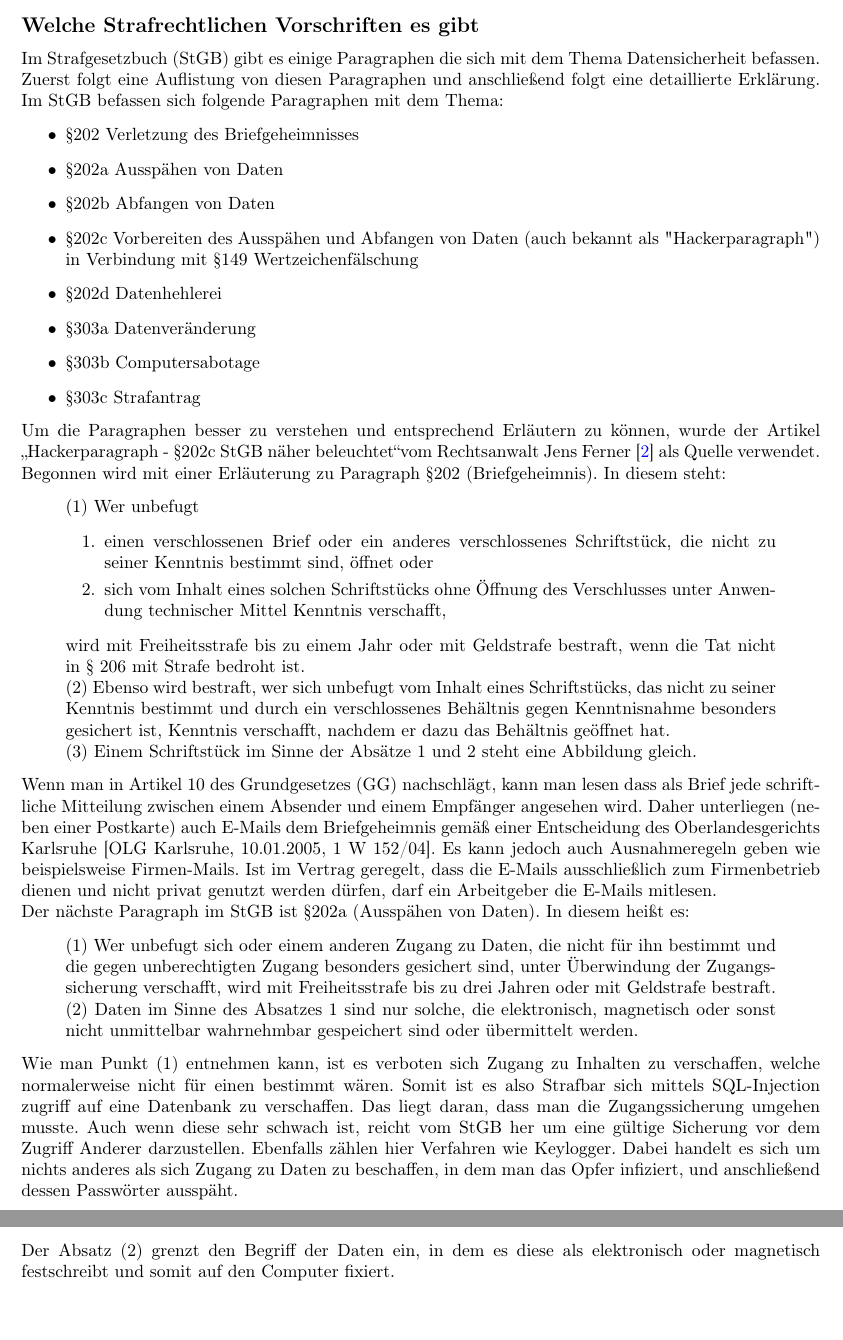
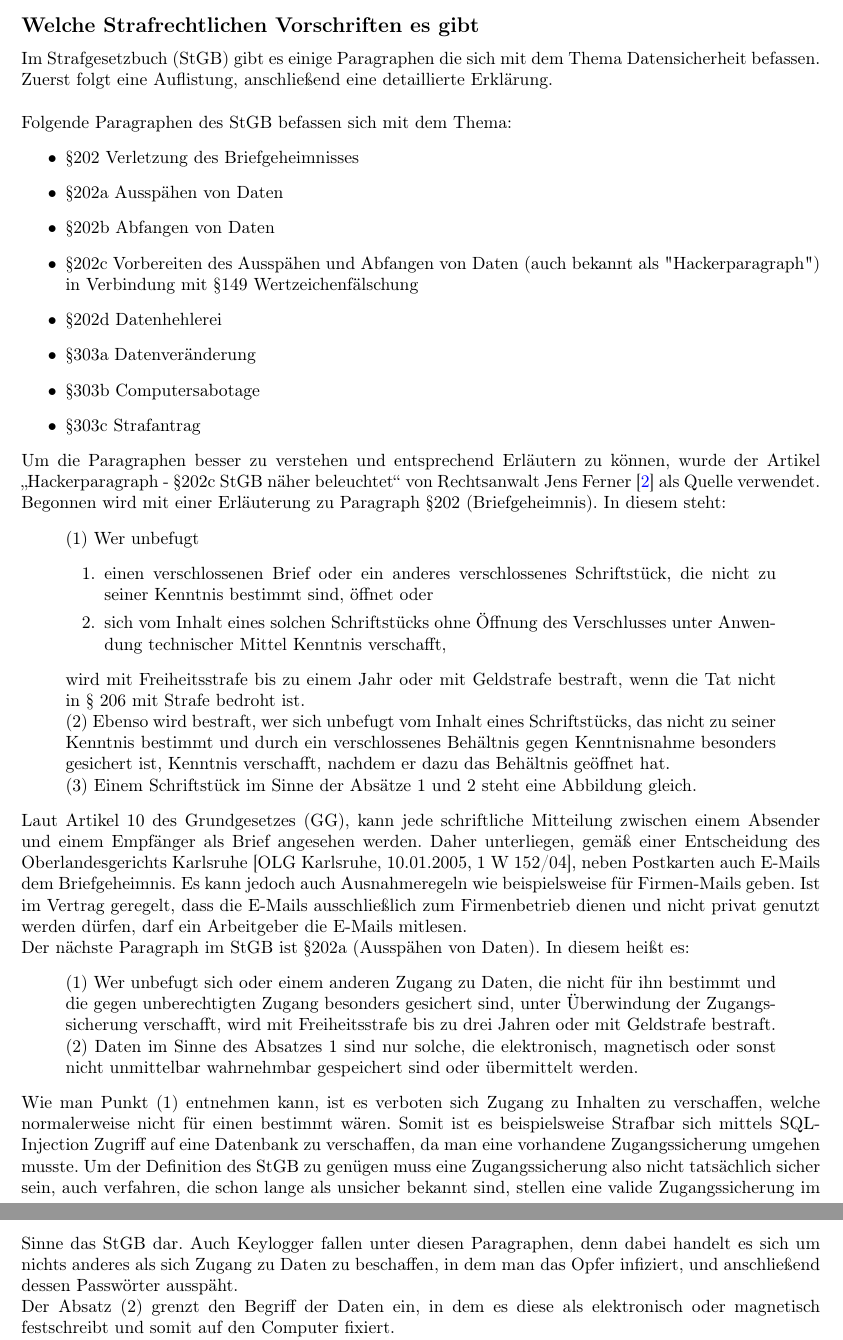
Before and after one commit to doctordebug/Hackerpraktikum, a LaTeX document (Aufgabe_1/Ausarbeitung.tex): two parts of pages 3 and 4 of 8, joined at a grey line, cut so that both start at the same text. Compiled offline with pdfLaTeX.

Commit message:
Korrekturen

```diff
--- a/Aufgabe_1/Ausarbeitung.tex
+++ b/Aufgabe_1/Ausarbeitung.tex
@@ -60,6 +60,8 @@ Dort heißt es, dass die Gesetze des Landes und Bundes die Rahmenbedingungen fü
 
 \subsection*{Welche Strafrechtlichen Vorschriften es gibt}
-Im Strafgesetzbuch (StGB) gibt es einige Paragraphen die sich mit dem Thema Datensicherheit befassen. Zuerst folgt eine Auflistung von diesen Paragraphen und anschließend folgt eine detaillierte Erklärung. Im StGB befassen sich folgende Paragraphen mit dem Thema:
+Im Strafgesetzbuch (StGB) gibt es einige Paragraphen die sich mit dem Thema Datensicherheit befassen. Zuerst folgt eine Auflistung, anschließend eine detaillierte Erklärung. \\
+
+Folgende Paragraphen des StGB befassen sich mit dem Thema:
 \begin{itemize}
 	\item §202 Verletzung des Briefgeheimnisses
 	\item §202a Ausspähen von Daten
@@ -70,7 +72,7 @@ Im Strafgesetzbuch (StGB) gibt es einige Paragraphen die sich mit dem Thema Date
 	\item §303b Computersabotage
 	\item §303c Strafantrag
 \end{itemize}
-Um die Paragraphen besser zu verstehen und entsprechend Erläutern zu können, wurde der Artikel \glqq Hackerparagraph - §202c StGB näher beleuchtet\grqq vom Rechtsanwalt Jens Ferner~\cite{InternetStrafrecht} als Quelle verwendet. Begonnen wird mit einer Erläuterung zu Paragraph §202 (Briefgeheimnis). In diesem steht:
+Um die Paragraphen besser zu verstehen und entsprechend Erläutern zu können, wurde der Artikel \glqq Hackerparagraph - §202c StGB näher beleuchtet\grqq{} von Rechtsanwalt Jens Ferner~\cite{InternetStrafrecht} als Quelle verwendet. Begonnen wird mit einer Erläuterung zu Paragraph §202 (Briefgeheimnis). In diesem steht:
 \begin{quote}
 (1) Wer unbefugt
 \begin{itemize}
@@ -81,7 +83,7 @@ wird mit Freiheitsstrafe bis zu einem Jahr oder mit Geldstrafe bestraft, wenn di
 (2) Ebenso wird bestraft, wer sich unbefugt vom Inhalt eines Schriftstücks, das nicht zu seiner Kenntnis bestimmt und durch ein verschlossenes Behältnis gegen Kenntnisnahme besonders gesichert ist, Kenntnis verschafft, nachdem er dazu das Behältnis geöffnet hat.\\
 (3) Einem Schriftstück im Sinne der Absätze 1 und 2 steht eine Abbildung gleich.
 \end{quote}
-Wenn man in Artikel 10 des Grundgesetzes (GG) nachschlägt, kann man lesen dass als Brief jede schriftliche Mitteilung zwischen einem Absender und einem Empfänger angesehen wird. Daher unterliegen (neben einer Postkarte) auch E-Mails  dem Briefgeheimnis gemäß einer Entscheidung des Oberlandesgerichts Karlsruhe [OLG Karlsruhe, 10.01.2005, 1 W 152/04]. Es kann jedoch auch Ausnahmeregeln geben wie beispielsweise Firmen-Mails. Ist im Vertrag geregelt, dass die E-Mails ausschließlich zum Firmenbetrieb dienen und nicht privat genutzt werden dürfen, darf ein Arbeitgeber die E-Mails mitlesen.
+Laut Artikel 10 des Grundgesetzes (GG), kann jede schriftliche Mitteilung zwischen einem Absender und einem Empfänger als Brief angesehen werden. Daher unterliegen, gemäß einer Entscheidung des Oberlandesgerichts Karlsruhe [OLG Karlsruhe, 10.01.2005, 1 W 152/04], neben Postkarten auch E-Mails dem Briefgeheimnis. Es kann jedoch auch Ausnahmeregeln wie beispielsweise für Firmen-Mails geben. Ist im Vertrag geregelt, dass die E-Mails ausschließlich zum Firmenbetrieb dienen und nicht privat genutzt werden dürfen, darf ein Arbeitgeber die E-Mails mitlesen.
 
 Der nächste Paragraph im StGB ist §202a (Ausspähen von Daten). In diesem heißt es:
 \begin{quote}
@@ -89,7 +91,7 @@ Der nächste Paragraph im StGB ist §202a (Ausspähen von Daten). In diesem hei
 (2) Daten im Sinne des Absatzes 1 sind nur solche, die elektronisch, magnetisch oder sonst nicht unmittelbar wahrnehmbar gespeichert sind oder übermittelt werden.
 \end{quote}
 
-Wie man Punkt (1) entnehmen kann, ist es verboten sich Zugang zu Inhalten zu verschaffen, welche normalerweise nicht für einen bestimmt wären. Somit ist es also Strafbar sich mittels SQL-Injection zugriff auf eine Datenbank zu verschaffen. Das liegt daran, dass man die Zugangssicherung umgehen musste. Auch wenn diese sehr schwach ist, reicht vom StGB her um eine gültige Sicherung vor dem Zugriff Anderer darzustellen. Ebenfalls zählen hier Verfahren wie Keylogger. Dabei handelt es sich um nichts anderes als sich Zugang zu Daten zu beschaffen, in dem man das Opfer infiziert, und anschließend dessen Passwörter ausspäht.
+Wie man Punkt (1) entnehmen kann, ist es verboten sich Zugang zu Inhalten zu verschaffen, welche normalerweise nicht für einen bestimmt wären. Somit ist es beispielsweise Strafbar sich mittels SQL-Injection Zugriff auf eine Datenbank zu verschaffen, da man eine vorhandene Zugangssicherung umgehen musste. Um der Definition des StGB zu genügen muss eine Zugangssicherung also nicht tatsächlich sicher sein, auch verfahren, die schon lange als unsicher bekannt sind, stellen eine valide Zugangssicherung im Sinne das StGB dar. Auch Keylogger fallen unter diesen Paragraphen, denn dabei handelt es sich um nichts anderes als sich Zugang zu Daten zu beschaffen, in dem man das Opfer infiziert, und anschließend dessen Passwörter ausspäht.
 
 Der Absatz (2) grenzt den Begriff der Daten ein, in dem es diese als elektronisch oder magnetisch festschreibt und somit auf den Computer fixiert.
 
```
Also changed, not shown: Aufgabe_3/Ausarbeitung.tex (+1 -2 lines), Aufgabe_1/Ausarbeitung.tex (6 more changed lines).
